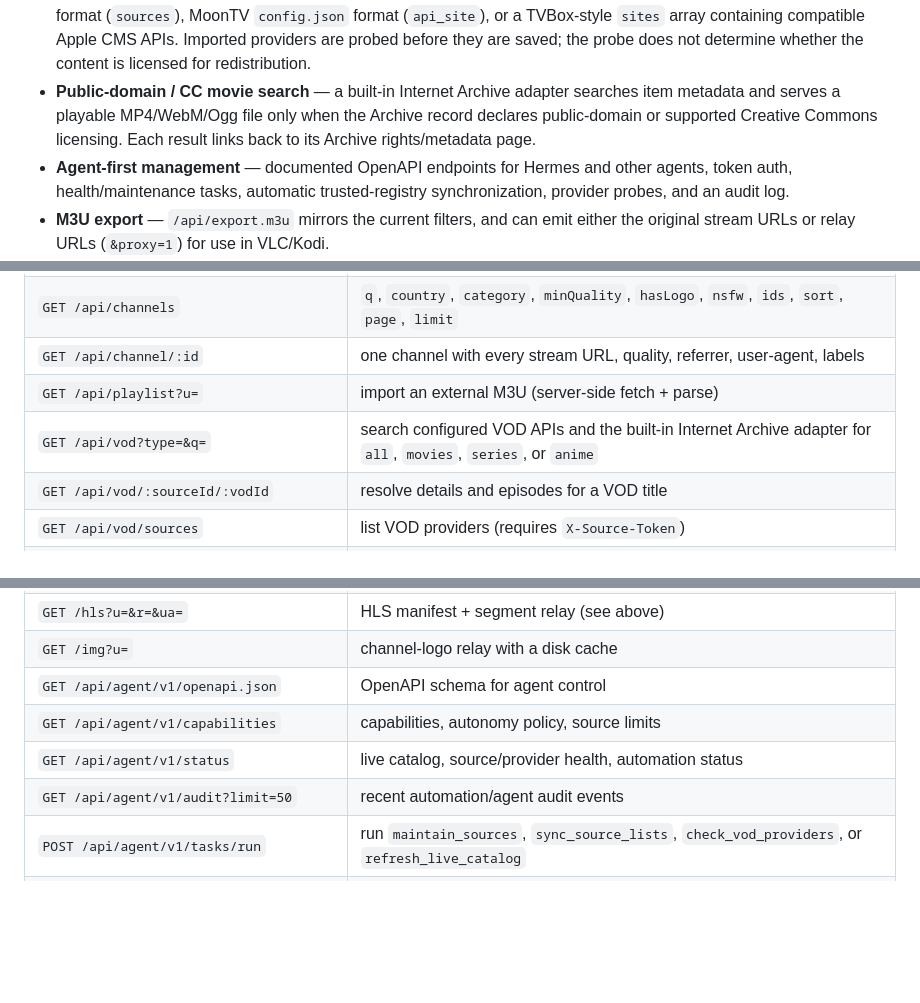
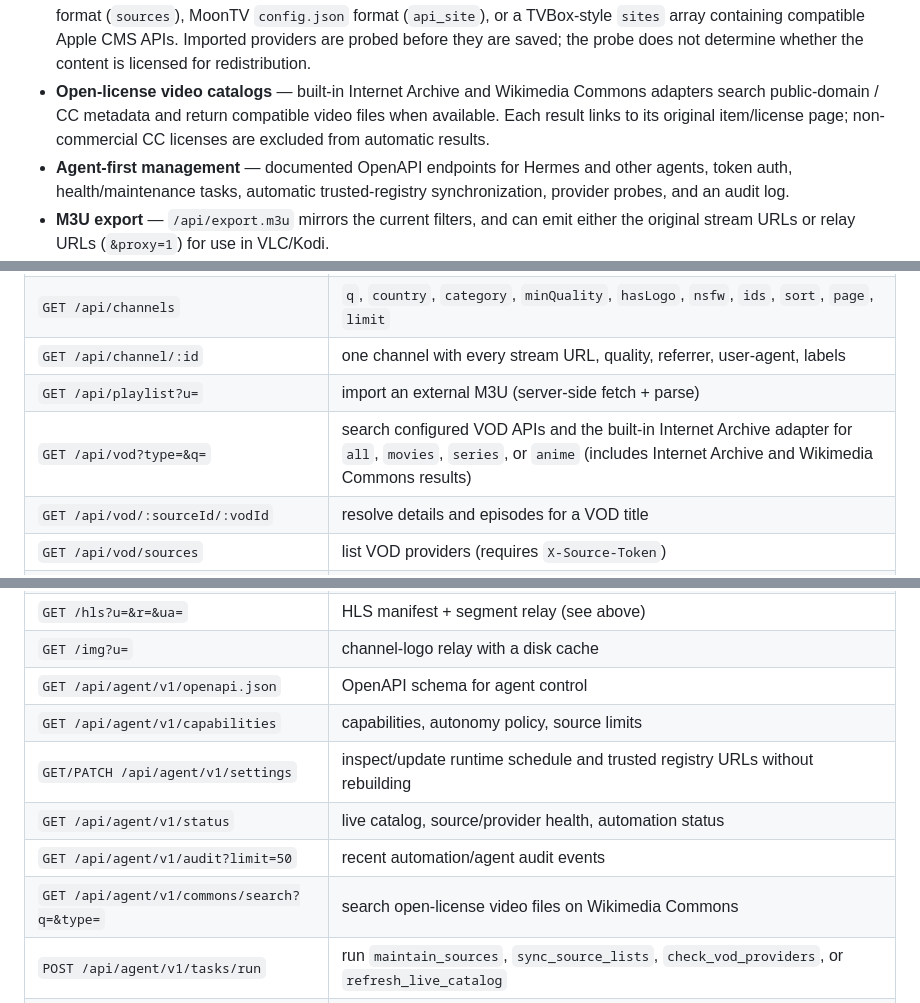
Before and after one commit to bluecarbonsales-coder/iptv, a Markdown page: iptv-web/README.md, 3 parts joined by grey strips. Rendered like a GitHub page; blank space fills up the shorter version.

Commit message:
Document built-in open-license sources and agent-managed runtime settings

```diff
--- a/iptv-web/README.md
+++ b/iptv-web/README.md
@@ -58,9 +58,7 @@ play fine through it.
   SourceList format (`sources`), MoonTV `config.json` format (`api_site`), or a TVBox-style `sites` array
   containing compatible Apple CMS APIs. Imported providers are probed before they are saved; the probe
   does not determine whether the content is licensed for redistribution.
-- **Public-domain / CC movie search** — a built-in Internet Archive adapter searches item metadata and
-  serves a playable MP4/WebM/Ogg file only when the Archive record declares public-domain or supported
-  Creative Commons licensing. Each result links back to its Archive rights/metadata page.
+- **Open-license video catalogs** — built-in Internet Archive and Wikimedia Commons adapters search public-domain / CC metadata and return compatible video files when available. Each result links to its original item/license page; non-commercial CC licenses are excluded from automatic results.
 - **Agent-first management** — documented OpenAPI endpoints for Hermes and other agents, token auth,
   health/maintenance tasks, automatic trusted-registry synchronization, provider probes, and an audit log.
 - **M3U export** — `/api/export.m3u` mirrors the current filters, and can emit either the
@@ -76,7 +74,7 @@ play fine through it.
 | `GET /api/channels` | `q`, `country`, `category`, `minQuality`, `hasLogo`, `nsfw`, `ids`, `sort`, `page`, `limit` |
 | `GET /api/channel/:id` | one channel with every stream URL, quality, referrer, user-agent, labels |
 | `GET /api/playlist?u=` | import an external M3U (server-side fetch + parse) |
-| `GET /api/vod?type=&q=` | search configured VOD APIs and the built-in Internet Archive adapter for `all`, `movies`, `series`, or `anime` |
+| `GET /api/vod?type=&q=` | search configured VOD APIs and the built-in Internet Archive adapter for `all`, `movies`, `series`, or `anime` (includes Internet Archive and Wikimedia Commons results) |
 | `GET /api/vod/:sourceId/:vodId` | resolve details and episodes for a VOD title |
 | `GET /api/vod/sources` | list VOD providers (requires `X-Source-Token`) |
 | `POST /api/vod/sources` | validate and add Apple CMS / MacCMS provider (requires `X-Source-Token`) |
@@ -94,8 +92,10 @@ play fine through it.
 | `GET /img?u=` | channel-logo relay with a disk cache |
 | `GET /api/agent/v1/openapi.json` | OpenAPI schema for agent control |
 | `GET /api/agent/v1/capabilities` | capabilities, autonomy policy, source limits |
+| `GET/PATCH /api/agent/v1/settings` | inspect/update runtime schedule and trusted registry URLs without rebuilding |
 | `GET /api/agent/v1/status` | live catalog, source/provider health, automation status |
 | `GET /api/agent/v1/audit?limit=50` | recent automation/agent audit events |
+| `GET /api/agent/v1/commons/search?q=&type=` | search open-license video files on Wikimedia Commons |
 | `POST /api/agent/v1/tasks/run` | run `maintain_sources`, `sync_source_lists`, `check_vod_providers`, or `refresh_live_catalog` |
 | `GET/POST /api/agent/v1/live/sources` | list/add live M3U resources |
 | `PATCH/DELETE /api/agent/v1/live/sources/:id` | update or remove live resources |
```
Also changed, not shown: other parts of iptv-web/README.md (+2 -2 lines).
